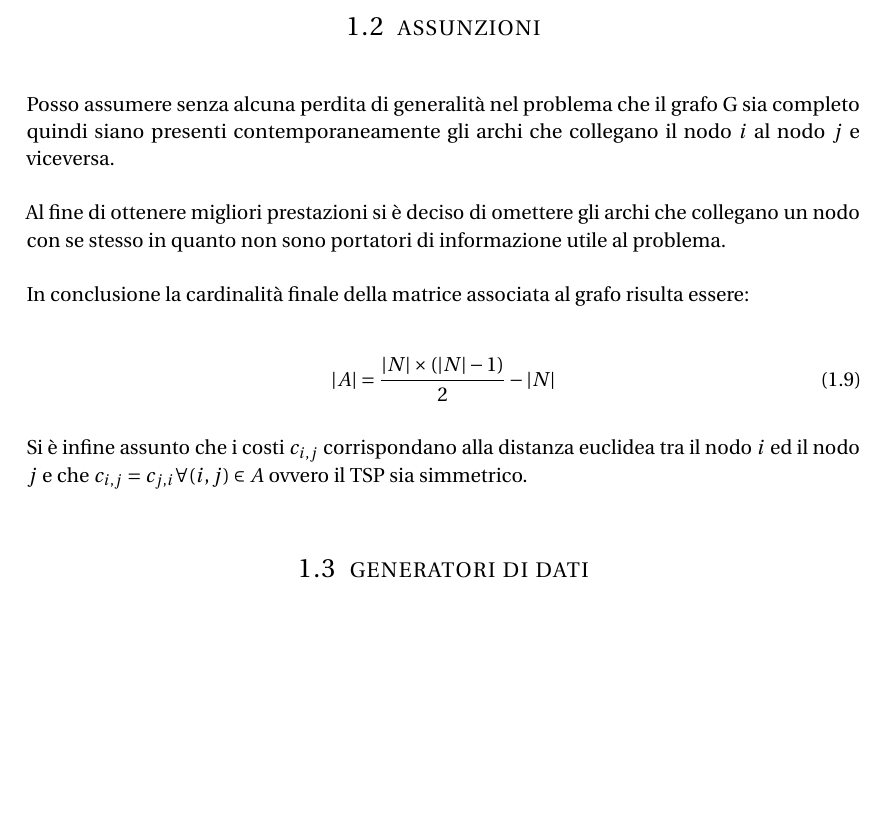
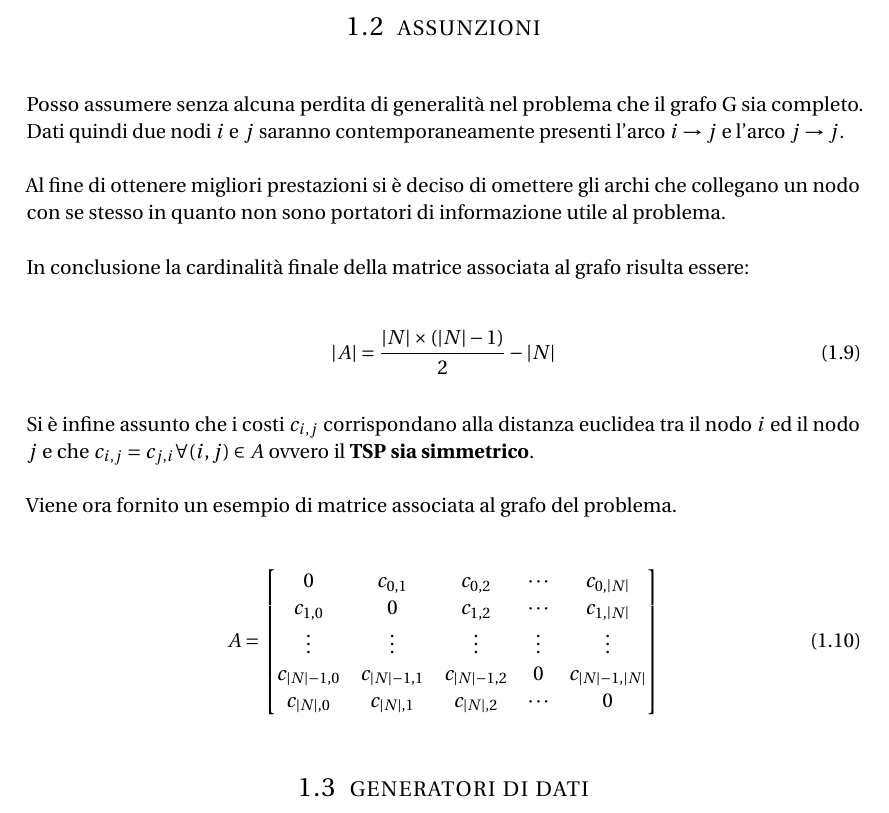
Before and after one commit to meneghinello-andrea/memoc-class-project, a LaTeX document (documentation/Master.tex, which reads documentation/Chapters/Part_1/Section/Assumption.tex): part of page 4 of 7 before the commit and part of page 4 of 6 after it, cut so that both start at the same text, the shorter picture padded with empty space. Compiled offline with pdfLaTeX; an older LaTeX class or package is replaced by its successor.

Commit message:
Revisione

```diff
--- a/documentation/Chapters/Part_1/Section/Assumption.tex
+++ b/documentation/Chapters/Part_1/Section/Assumption.tex
@@ -5,7 +5,7 @@
 %------------------------------------------------
 \section[Assunzioni]{assunzioni}
 \label{pt1:assumption}
-Posso assumere senza alcuna perdita di generalità nel problema che il grafo G sia completo quindi siano presenti contemporaneamente gli archi che collegano il nodo $i$ al nodo $j$ e viceversa.
+Posso assumere senza alcuna perdita di generalità nel problema che il grafo G sia completo. Dati quindi due nodi $i$ e $j$ saranno contemporaneamente presenti l'arco $i \rightarrow j$ e l'arco $j \rightarrow j$.
 
 Al fine di ottenere migliori prestazioni si è deciso di omettere gli archi che collegano un nodo con se stesso in quanto non sono portatori di informazione utile al problema.
 
@@ -15,4 +15,17 @@ In conclusione la cardinalità finale della matrice associata al grafo risulta e
 \left|A\right| = \frac{\left|N\right|\times\left(\left|N\right|-1\right)}{2} - \left|N\right|
 \end{equation}
 
-Si è infine assunto che i costi $c_{i,j}$ corrispondano alla distanza euclidea tra il nodo $i$ ed il nodo $j$ e che $c_{i,j}=c_{j,i} \forall (i,j)\in A$ ovvero il TSP sia simmetrico.
+Si è infine assunto che i costi $c_{i,j}$ corrispondano alla distanza euclidea tra il nodo $i$ ed il nodo $j$ e che $c_{i,j}=c_{j,i} \forall (i,j)\in A$ ovvero il \keyword{TSP sia simmetrico}.
+
+Viene ora fornito un esempio di matrice associata al grafo del problema.
+
+\begin{equation}
+A=
+\begin{bmatrix}
+0                        & c_{0,1}                  & c_{0,2}                  & \cdots & c_{0,\left|N\right|}                  \\
+c_{1,0}                  & 0                        & c_{1,2}                  & \cdots & c_{1,\left|N\right|}                  \\
+\vdots                   & \vdots                   & \vdots                   & \vdots & \vdots                                \\
+c_{\left|N\right| - 1,0} & c_{\left|N\right| - 1,1} & c_{\left|N\right| - 1,2} & 0      & c_{\left|N\right| - 1,\left|N\right|} \\
+c_{\left|N\right|,0}     & c_{\left|N\right|,1}     & c_{\left|N\right|,2}     & \cdots & 0                                     \\
+\end{bmatrix}
+\end{equation}
```
